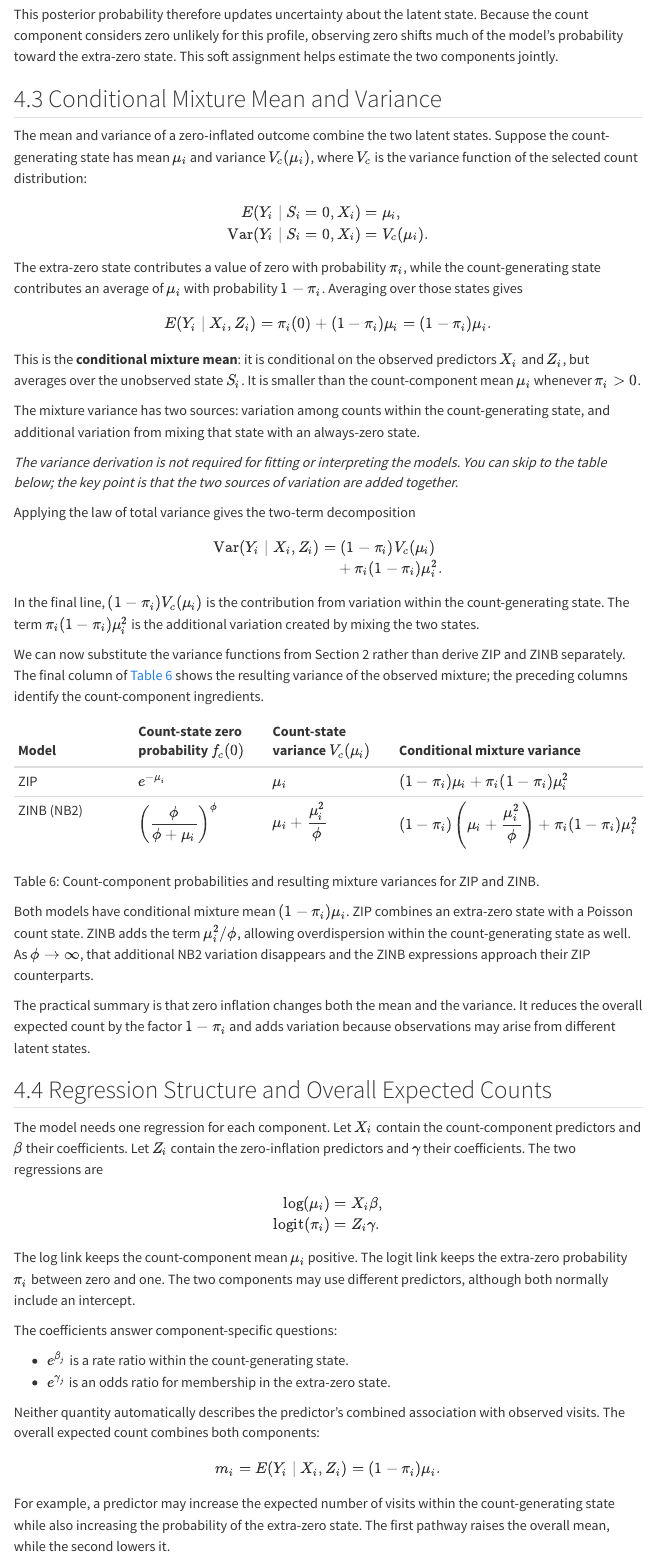
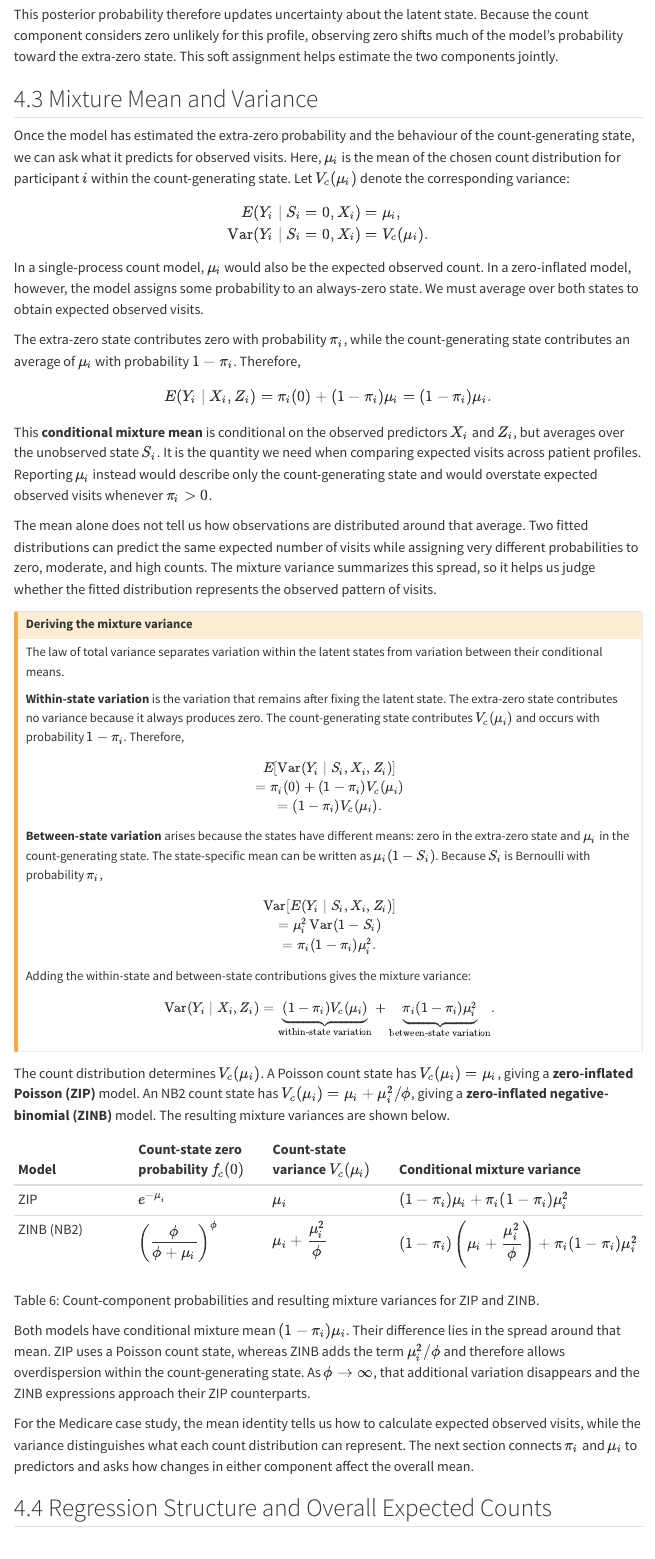
Before and after one commit to andreadifra/andreadifra.github.io, a Quarto document (posts/zero-inflated-models-tutorial/index.qmd): the page in a window 1100 px wide, from 2900 px down. Rendered offline with R 4.5, knitr and Pandoc in place of Quarto, with nearby package versions; some code elsewhere in the file could not run offline; menus at the side of the page are left out.

Commit message:
docs(tutorial): update zero-inflated models section for clarity
* Rename "Conditional Mixture Mean and Variance" to "Mixture Mean and Variance" for better alignment with content.
* Clarify the explanation of the conditional mixture mean and its importance in comparing expected visits.
* Enhance the description of the mixture variance, detailing within-state and between-state variations.
* Improve the discussion on the differences between ZIP and ZINB models, emphasizing their implications on mean and variance.
* Connect the mean identity and variance to the Medicare case study for practical application.

```diff
--- a/posts/zero-inflated-models-tutorial/index.qmd
+++ b/posts/zero-inflated-models-tutorial/index.qmd
@@ -833,9 +833,9 @@ For a concrete example with a Poisson count component, suppose the model assigns
 
 This posterior probability therefore updates uncertainty about the latent state. Because the count component considers zero unlikely for this profile, observing zero shifts much of the model’s probability toward the extra-zero state. This soft assignment helps estimate the two components jointly.
 
-## Conditional Mixture Mean and Variance
+## Mixture Mean and Variance
 
-The mean and variance of a zero-inflated outcome combine the two latent states. Suppose the count-generating state has mean $\mu_i$ and variance $V_c(\mu_i)$, where $V_c$ is the variance function of the selected count distribution:
+Once the model has estimated the extra-zero probability and the behaviour of the count-generating state, we can ask what it predicts for observed visits. Here, $\mu_i$ is the mean of the chosen count distribution for participant $i$ within the count-generating state. Let $V_c(\mu_i)$ denote the corresponding variance:
 
 $$
 \begin{aligned}
@@ -844,7 +844,9 @@ E(Y_i\mid S_i=0,X_i) &= \mu_i, \\
 \end{aligned}
 $$
 
-The extra-zero state contributes a value of zero with probability $\pi_i$, while the count-generating state contributes an average of $\mu_i$ with probability $1-\pi_i$. Averaging over those states gives
+In a single-process count model, $\mu_i$ would also be the expected observed count. In a zero-inflated model, however, the model assigns some probability to an always-zero state. We must average over both states to obtain expected observed visits.
+
+The extra-zero state contributes zero with probability $\pi_i$, while the count-generating state contributes an average of $\mu_i$ with probability $1-\pi_i$. Therefore,
 
 $$
 E(Y_i\mid X_i,Z_i)
@@ -852,25 +854,51 @@ E(Y_i\mid X_i,Z_i)
 =(1-\pi_i)\mu_i.
 $$
 
-This is the **conditional mixture mean**: it is conditional on the observed predictors $X_i$ and $Z_i$, but averages over the unobserved state $S_i$. It is smaller than the count-component mean $\mu_i$ whenever $\pi_i>0$.
+This **conditional mixture mean** is conditional on the observed predictors $X_i$ and $Z_i$, but averages over the unobserved state $S_i$. It is the quantity we need when comparing expected visits across patient profiles. Reporting $\mu_i$ instead would describe only the count-generating state and would overstate expected observed visits whenever $\pi_i>0$.
 
-The mixture variance has two sources: variation among counts within the count-generating state, and additional variation from mixing that state with an always-zero state.
+The mean alone does not tell us how observations are distributed around that average. Two fitted distributions can predict the same expected number of visits while assigning very different probabilities to zero, moderate, and high counts. The mixture variance summarizes this spread, so it helps us judge whether the fitted distribution represents the observed pattern of visits.
 
-*The variance derivation is not required for fitting or interpreting the models. You can skip to the table below; the key point is that the two sources of variation are added together.*
+::: {.callout-caution collapse="true" title="Deriving the mixture variance"}
 
-Applying the law of total variance gives the two-term decomposition
+The law of total variance separates variation within the latent states from variation between their conditional means.
+
+**Within-state variation** is the variation that remains after fixing the latent state. The extra-zero state contributes no variance because it always produces zero. The count-generating state contributes $V_c(\mu_i)$ and occurs with probability $1-\pi_i$. Therefore,
 
 $$
-\begin{aligned}
-\operatorname{Var}(Y_i\mid X_i,Z_i)
-&=(1-\pi_i)V_c(\mu_i) \\
-&\quad+\pi_i(1-\pi_i)\mu_i^2.
-\end{aligned}
+\begin{gathered}
+E\!\left[
+\operatorname{Var}(Y_i\mid S_i,X_i,Z_i)
+\right] \\
+=\pi_i(0)+(1-\pi_i)V_c(\mu_i) \\
+=(1-\pi_i)V_c(\mu_i).
+\end{gathered}
 $$
 
-In the final line, $(1-\pi_i)V_c(\mu_i)$ is the contribution from variation within the count-generating state. The term $\pi_i(1-\pi_i)\mu_i^2$ is the additional variation created by mixing the two states.
+**Between-state variation** arises because the states have different means: zero in the extra-zero state and $\mu_i$ in the count-generating state. The state-specific mean can be written as $\mu_i(1-S_i)$. Because $S_i$ is Bernoulli with probability $\pi_i$,
 
-We can now substitute the variance functions from Section 2 rather than derive ZIP and ZINB separately. The final column of @tbl-zero-inflated-moments shows the resulting variance of the observed mixture; the preceding columns identify the count-component ingredients.
+$$
+\begin{gathered}
+\operatorname{Var}\!\left[
+E(Y_i\mid S_i,X_i,Z_i)
+\right] \\
+=\mu_i^2\operatorname{Var}(1-S_i) \\
+=\pi_i(1-\pi_i)\mu_i^2.
+\end{gathered}
+$$
+
+Adding the within-state and between-state contributions gives the mixture variance:
+
+$$
+\operatorname{Var}(Y_i\mid X_i,Z_i)
+=
+\underbrace{(1-\pi_i)V_c(\mu_i)}_{\text{within-state variation}}
++
+\underbrace{\pi_i(1-\pi_i)\mu_i^2}_{\text{between-state variation}}.
+$$
+
+:::
+
+The count distribution determines $V_c(\mu_i)$. A Poisson count state has $V_c(\mu_i)=\mu_i$, giving a **zero-inflated Poisson (ZIP)** model. An NB2 count state has $V_c(\mu_i)=\mu_i+\mu_i^2/\phi$, giving a **zero-inflated negative-binomial (ZINB)** model. The resulting mixture variances are shown below.
 
 ::: {#tbl-zero-inflated-moments .responsive}
 
@@ -882,9 +910,9 @@ We can now substitute the variance functions from Section 2 rather than derive Z
 Count-component probabilities and resulting mixture variances for ZIP and ZINB.
 :::
 
-Both models have conditional mixture mean $(1-\pi_i)\mu_i$. ZIP combines an extra-zero state with a Poisson count state. ZINB adds the term $\mu_i^2/\phi$, allowing overdispersion within the count-generating state as well. As $\phi\to\infty$, that additional NB2 variation disappears and the ZINB expressions approach their ZIP counterparts.
+Both models have conditional mixture mean $(1-\pi_i)\mu_i$. Their difference lies in the spread around that mean. ZIP uses a Poisson count state, whereas ZINB adds the term $\mu_i^2/\phi$ and therefore allows overdispersion within the count-generating state. As $\phi\to\infty$, that additional variation disappears and the ZINB expressions approach their ZIP counterparts.
 
-The practical summary is that zero inflation changes both the mean and the variance. It reduces the overall expected count by the factor $1-\pi_i$ and adds variation because observations may arise from different latent states.
+For the Medicare case study, the mean identity tells us how to calculate expected observed visits, while the variance distinguishes what each count distribution can represent. The next section connects $\pi_i$ and $\mu_i$ to predictors and asks how changes in either component affect the overall mean.
 
 ## Regression Structure and Overall Expected Counts
 
```
Also changed, not shown: 1 other file.
